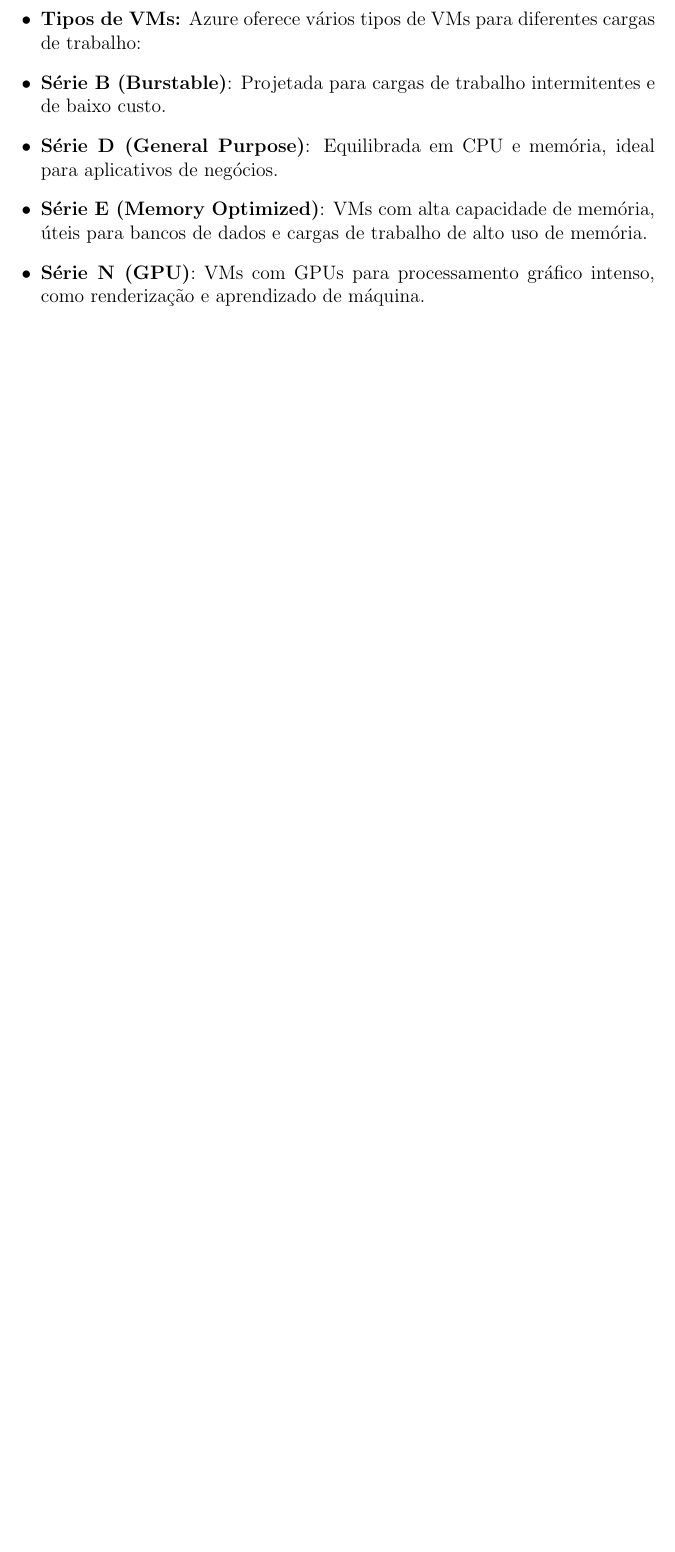
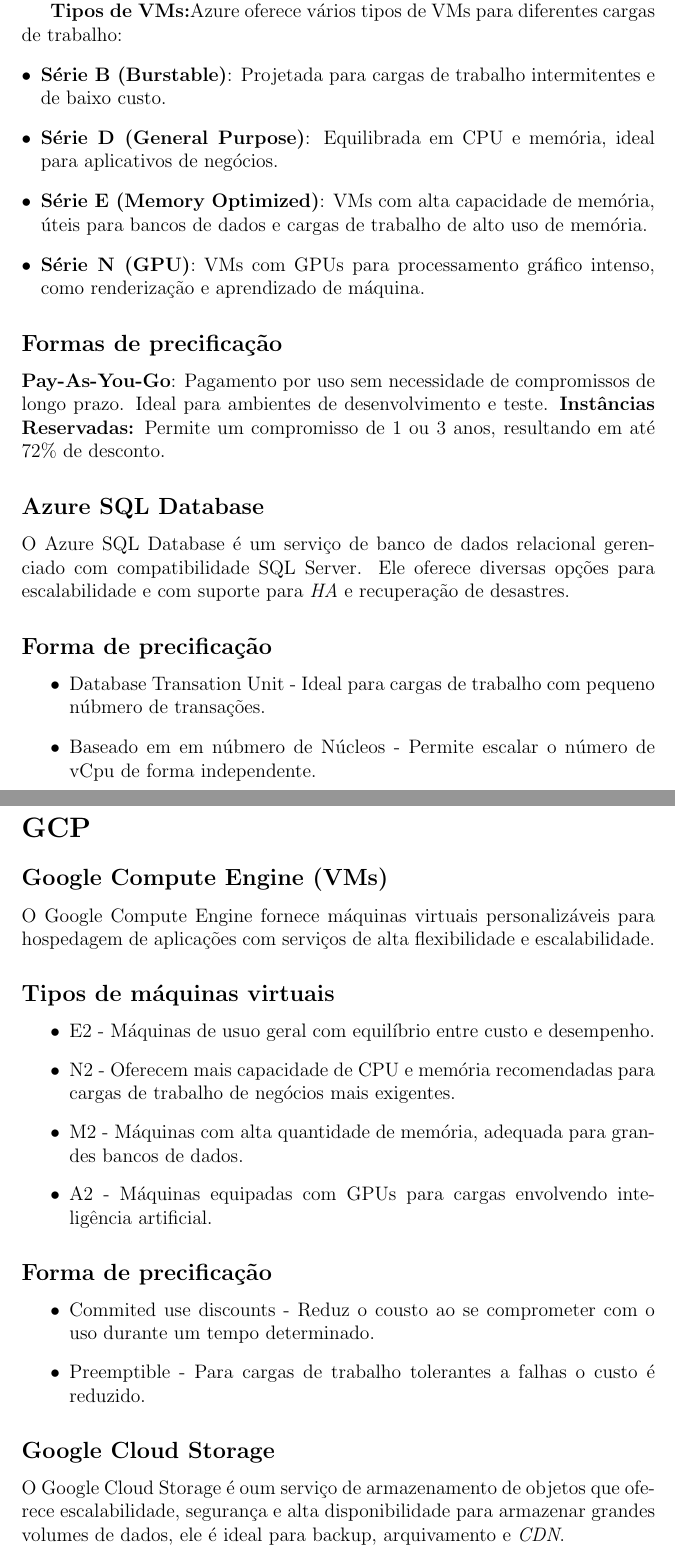
Before and after one commit to windjhammer/documents, a LaTeX document (atividades/2024.2/cloud/lista-azure.tex): part of page 2 of 4 before the commit and two parts of pages 2 and 3 of 5 after it, the two joined at a grey line, cut so that both start at the same text, the shorter picture padded with empty space. Compiled offline with pdfLaTeX.

Commit message:
trabalho cloud lista azure

```diff
--- a/atividades/2024.2/cloud/lista-azure.tex
+++ b/atividades/2024.2/cloud/lista-azure.tex
@@ -4,7 +4,7 @@
 \usepackage{enumitem}
 \usepackage{hyperref}
 
-\title{Produtos Oferecidos pela Azure, GCP, Alibaba e suas respectivas Funcionalidades}
+\title{Produtos Oferecidos pela Azure, GCP, Alibaba Cloud e suas respectivas Funcionalidades}
 \author{Breno Fernandes - 01169313}
 \date{\today}
 
@@ -29,7 +29,48 @@
 
 \end{itemize}
 
+\subsection*{Formas de precificação}
+
+\textbf{Pay-As-You-Go}: Pagamento por uso sem necessidade de compromissos de longo prazo. Ideal para ambientes de desenvolvimento e teste.
+\textbf{Instâncias Reservadas:} Permite um compromisso de 1 ou 3 anos, resultando em até 72\% de desconto.
+
+\subsection*{Azure SQL Database}
+
+O Azure SQL Database é um serviço de banco de dados relacional gerenciado com compatibilidade SQL Server. Ele oferece diversas opções para escalabilidade e com suporte para \textit{HA} e  recuperação de desastres.
+
+\subsection*{Forma de precificação}
+
+\begin{itemize}
+
+  \item Database Transation Unit - Ideal para cargas de trabalho com pequeno núbmero de transações.
+  \item Baseado em em núbmero de Núcleos - Permite escalar o número de vCpu de forma independente.
+
+\end{itemize}
+
 \break
 
 \section*{GCP}
 
+\subsection*{Google Compute Engine (VMs)}
+
+O Google Compute Engine fornece máquinas virtuais personalizáveis para hospedagem de aplicações com serviços de alta flexibilidade e escalabilidade.
+
+\subsection*{Tipos de máquinas virtuais}
+\begin{itemize}
+  \item{E2} - Máquinas de usuo geral com equilíbrio entre custo e desempenho.
+  \item{N2} - Oferecem mais capacidade de CPU e memória recomendadas para cargas de trabalho de negócios mais exigentes.
+  \item{M2} - Máquinas com alta quantidade de memória, adequada para grandes bancos de dados.
+  \item{A2} - Máquinas equipadas com GPUs para cargas envolvendo inteligência artificial.
+
+\end{itemize}
+
+\subsection*{Forma de precificação}
+
+\begin{itemize}
+  \item Commited use discounts - Reduz o cousto ao se comprometer com o uso durante um tempo determinado.
+  \item Preemptible - Para cargas de trabalho tolerantes a falhas o custo é reduzido.
+  \end{itemize}
+
+\subsection*{Google Cloud Storage}
+O Google Cloud Storage é oum serviço de armazenamento de objetos que oferece escalabilidade, segurança e alta disponibilidade para armazenar grandes volumes de dados, ele é ideal para backup, arquivamento e \textit{CDN}.
+\subsection*{Classes de armazenamento}
```
Also changed, not shown: atividades/2024.2/cloud/lista-azure.tex (13 more changed lines).
